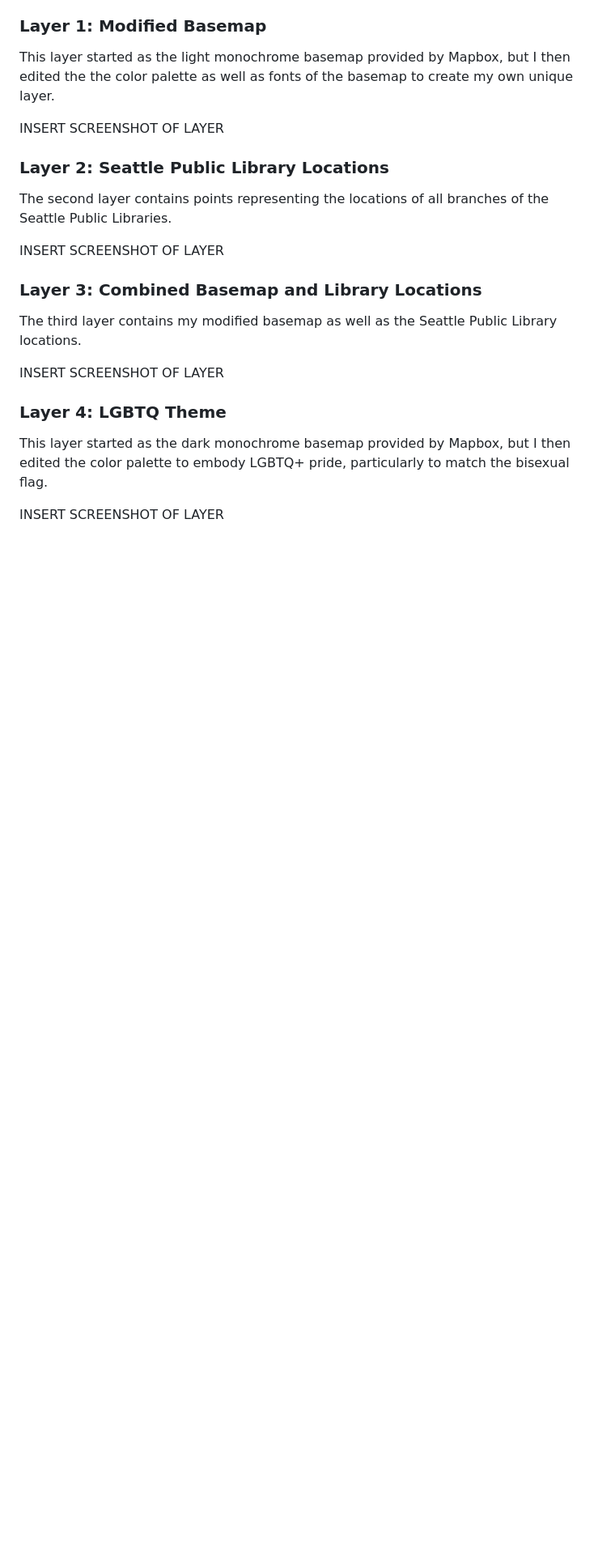
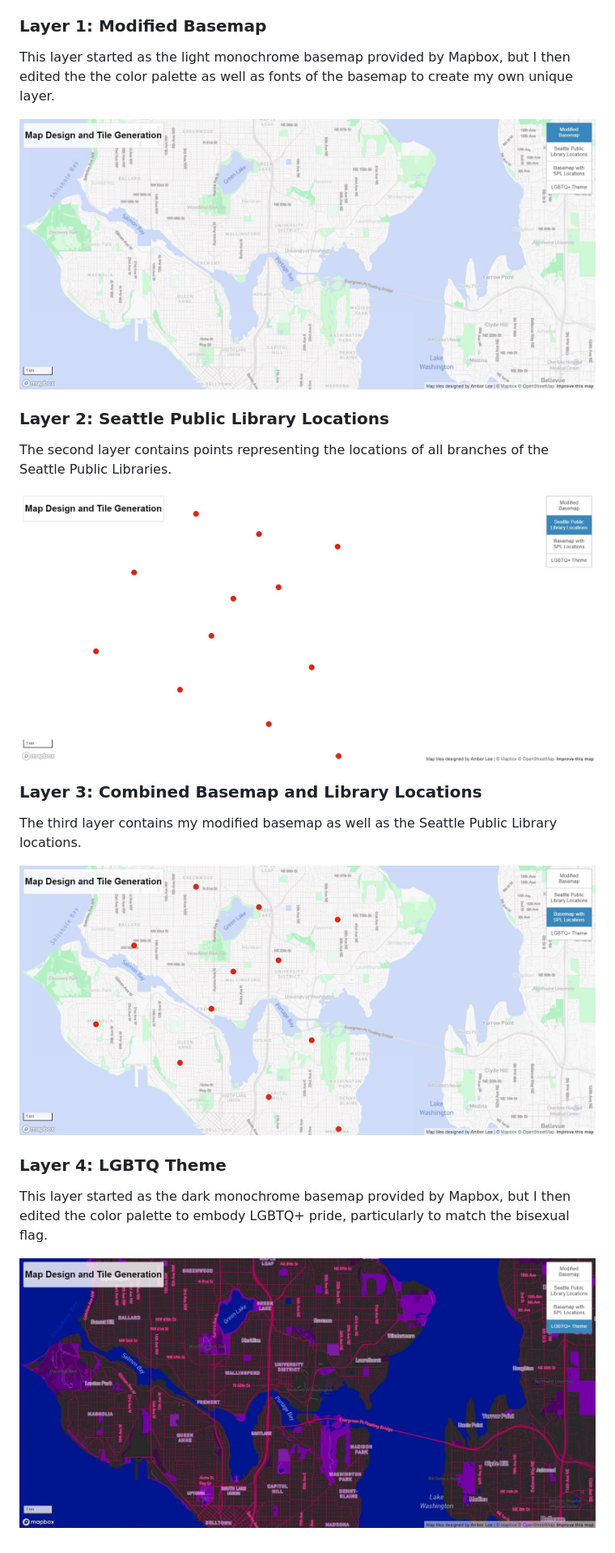
Before and after one commit to amberl8/map-tiles, a Markdown page: README.md, the part around the change printed below. Shown: that part at 81% size. GitHub-like rendering; pictures changed too: img/base-with-spl.JPG (added), img/base.JPG (added), img/lgbtq.JPG (added); blank space fills up the shorter version.

Commit message:
inserted screenshots of layers

```diff
--- a/README.md
+++ b/README.md
@@ -4,19 +4,19 @@ For this project, I created four map layers of Seattle and some of its surroundi
 ### Layer 1: Modified Basemap
 This layer started as the light monochrome basemap provided by Mapbox, but I then edited the the color palette as well as fonts of the basemap to create my own unique layer.
 
-INSERT SCREENSHOT OF LAYER
+![Layer 1](img/base.JPG)
 
 ### Layer 2: Seattle Public Library Locations
 The second layer contains points representing the locations of all branches of the Seattle Public Libraries.
 
-INSERT SCREENSHOT OF LAYER
+![Layer 2](img/spl-locations.JPG)
 
 ### Layer 3: Combined Basemap and Library Locations
 The third layer contains my modified basemap as well as the Seattle Public Library locations.
 
-INSERT SCREENSHOT OF LAYER
+![Layer 3](img/base-with-spl.JPG)
 
 ### Layer 4: LGBTQ Theme
 This layer started as the dark monochrome basemap provided by Mapbox, but I then edited the color palette to embody LGBTQ+ pride, particularly to match the bisexual flag.
 
-INSERT SCREENSHOT OF LAYER
+![Layer 4](img/lgbtq.JPG)
```
Also changed, not shown: other parts of README.md (+1 -1 lines).
